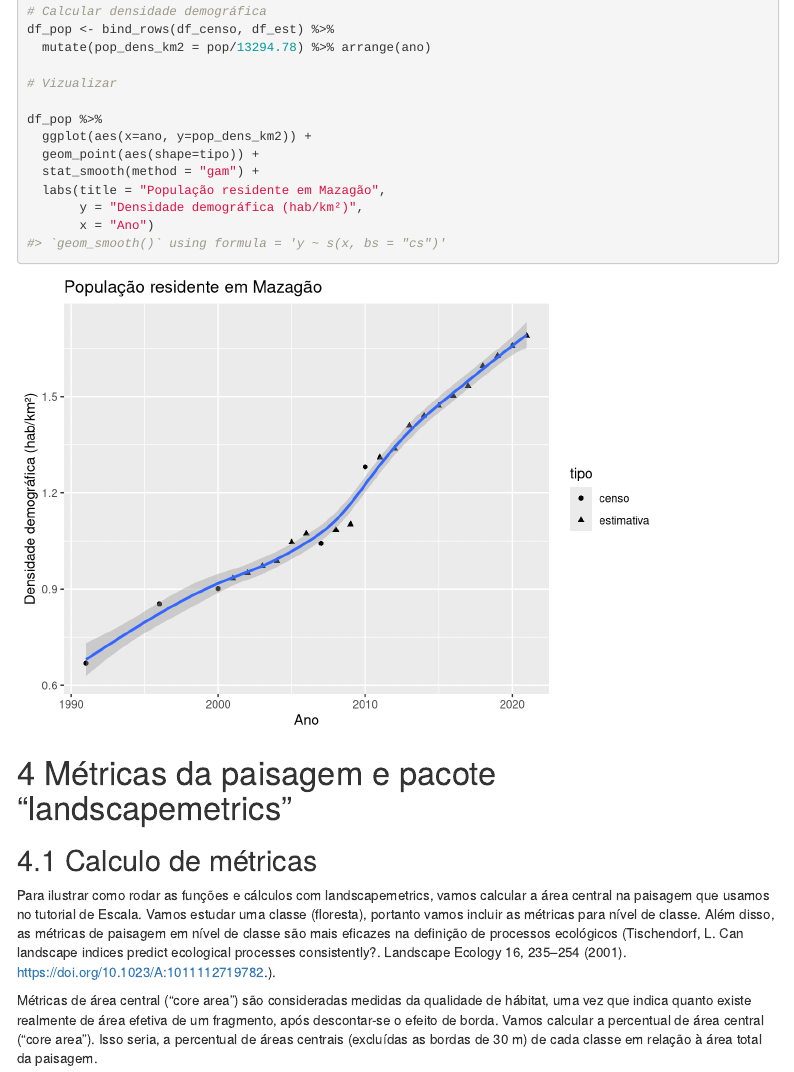
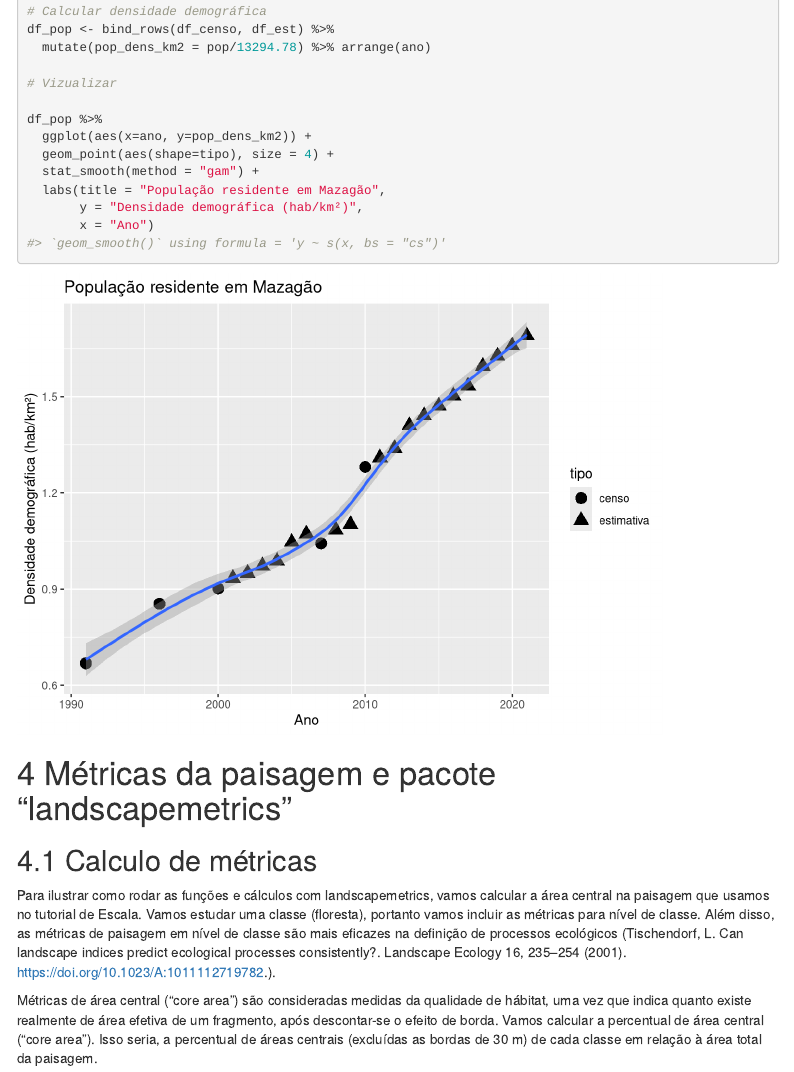
Before and after one commit to darrennorris/mazagao, an R Markdown document (mazagao.Rmd): the page in a window 1100 px wide, from 3400 px down. Rendered offline with R 4.5, knitr and Pandoc, with nearby package versions; some code elsewhere in the file could not run offline; menus at the side of the page are left out.

Commit message:
update ibge graph

```diff
--- a/mazagao.Rmd
+++ b/mazagao.Rmd
@@ -255,7 +255,7 @@ df_pop <- bind_rows(df_censo, df_est) %>%
 
 df_pop %>%
   ggplot(aes(x=ano, y=pop_dens_km2)) +
-  geom_point(aes(shape=tipo)) +
+  geom_point(aes(shape=tipo), size = 4) +
   stat_smooth(method = "gam") +
   labs(title = "População residente em Mazagão",
        y = "Densidade demográfica (hab/km²)",
```
Also changed, not shown: mazagao.html.
